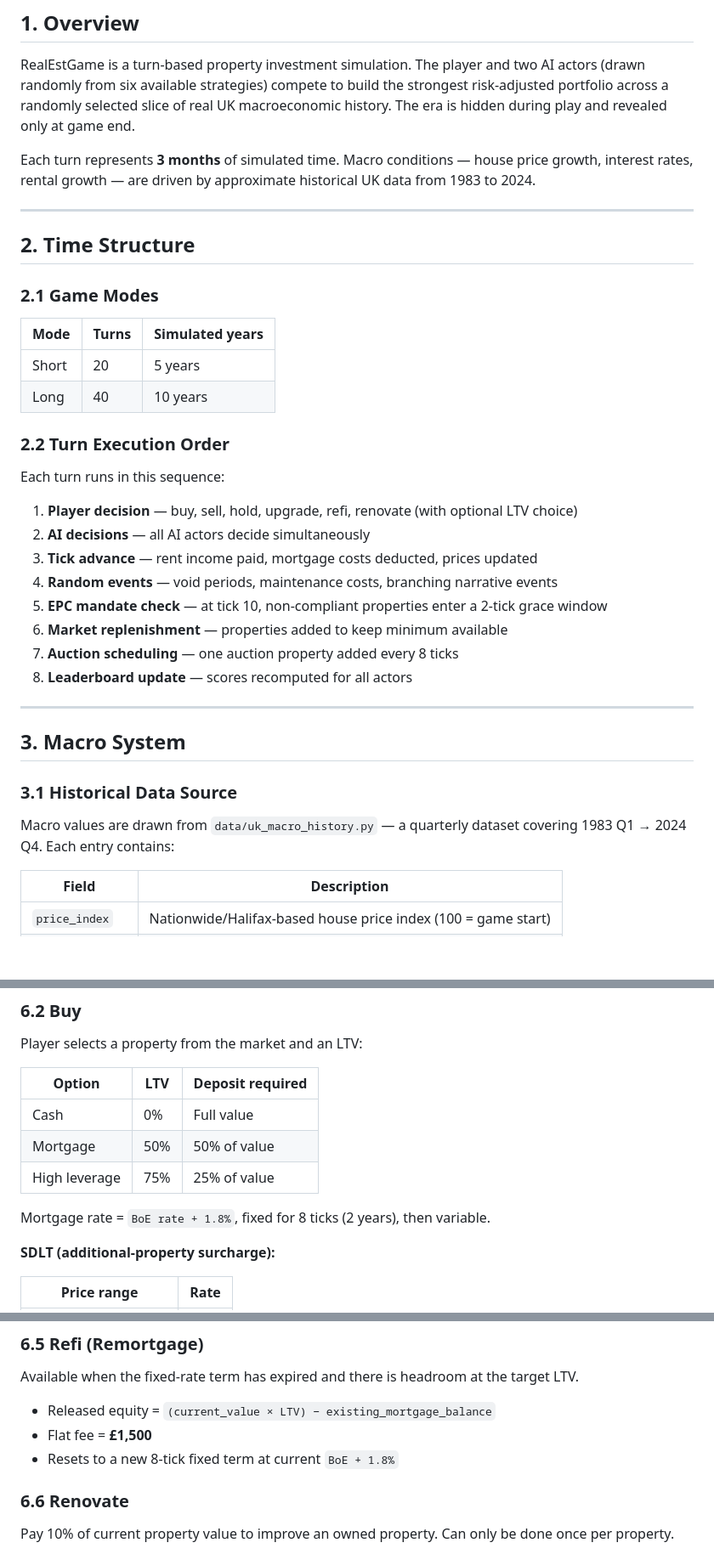
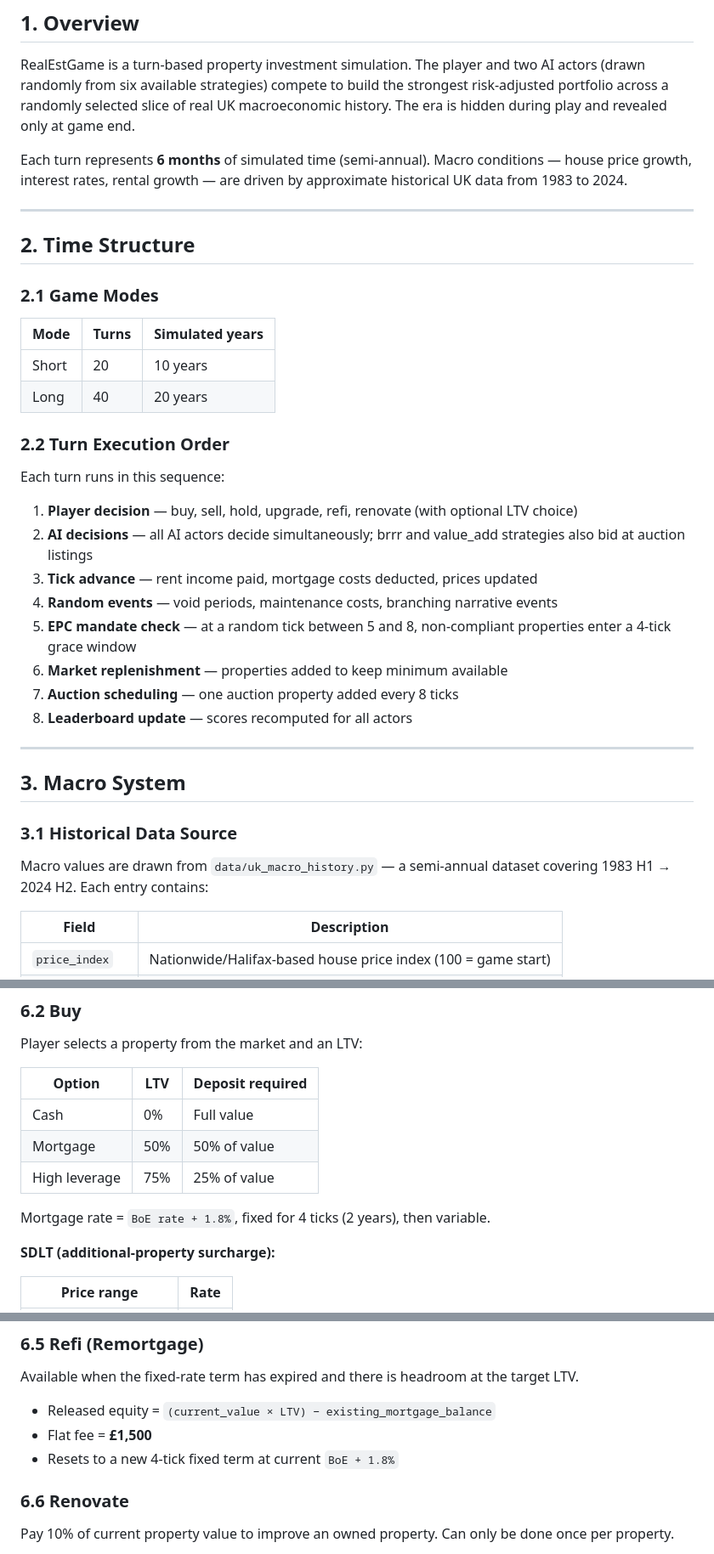
Before and after one commit to steve-ed/Invest_game, a Markdown page: game.md, 3 parts joined by grey strips. Shown at 85% size. Rendered like a GitHub page; blank space fills up the shorter version.

```diff
--- a/game.md
+++ b/game.md
@@ -8,7 +8,7 @@
 
 RealEstGame is a turn-based property investment simulation. The player and two AI actors (drawn randomly from six available strategies) compete to build the strongest risk-adjusted portfolio across a randomly selected slice of real UK macroeconomic history. The era is hidden during play and revealed only at game end.
 
-Each turn represents **3 months** of simulated time. Macro conditions — house price growth, interest rates, rental growth — are driven by approximate historical UK data from 1983 to 2024.
+Each turn represents **6 months** of simulated time (semi-annual). Macro conditions — house price growth, interest rates, rental growth — are driven by approximate historical UK data from 1983 to 2024.
 
 ---
 
@@ -18,18 +18,18 @@ Each turn represents **3 months** of simulated time. Macro conditions — house
 
 | Mode | Turns | Simulated years |
 |---|---|---|
-| Short | 20 | 5 years |
-| Long | 40 | 10 years |
+| Short | 20 | 10 years |
+| Long | 40 | 20 years |
 
 ### 2.2 Turn Execution Order
 
 Each turn runs in this sequence:
 
 1. **Player decision** — buy, sell, hold, upgrade, refi, renovate (with optional LTV choice)
-2. **AI decisions** — all AI actors decide simultaneously
+2. **AI decisions** — all AI actors decide simultaneously; brrr and value_add strategies also bid at auction listings
 3. **Tick advance** — rent income paid, mortgage costs deducted, prices updated
 4. **Random events** — void periods, maintenance costs, branching narrative events
-5. **EPC mandate check** — at tick 10, non-compliant properties enter a 2-tick grace window
+5. **EPC mandate check** — at a random tick between 5 and 8, non-compliant properties enter a 4-tick grace window
 6. **Market replenishment** — properties added to keep minimum available
 7. **Auction scheduling** — one auction property added every 8 ticks
 8. **Leaderboard update** — scores recomputed for all actors
@@ -40,7 +40,7 @@ Each turn runs in this sequence:
 
 ### 3.1 Historical Data Source
 
-Macro values are drawn from `data/uk_macro_history.py` — a quarterly dataset covering 1983 Q1 → 2024 Q4. Each entry contains:
+Macro values are drawn from `data/uk_macro_history.py` — a semi-annual dataset covering 1983 H1 → 2024 H2. Each entry contains:
 
 | Field | Description |
 |---|---|
@@ -156,7 +156,7 @@ Player selects a property from the market and an LTV:
 | Mortgage | 50% | 50% of value |
 | High leverage | 75% | 25% of value |
 
-Mortgage rate = `BoE rate + 1.8%`, fixed for 8 ticks (2 years), then variable.
+Mortgage rate = `BoE rate + 1.8%`, fixed for 4 ticks (2 years), then variable.
 
 **SDLT (additional-property surcharge):**
 
@@ -200,7 +200,7 @@ Available when the fixed-rate term has expired and there is headroom at the targ
 
 - Released equity = `(current_value × LTV) − existing_mortgage_balance`
 - Flat fee = **£1,500**
-- Resets to a new 8-tick fixed term at current `BoE + 1.8%`
+- Resets to a new 4-tick fixed term at current `BoE + 1.8%`
 
 ### 6.6 Renovate
 
```
Also changed, not shown: other parts of game.md (+23 -12 lines).
